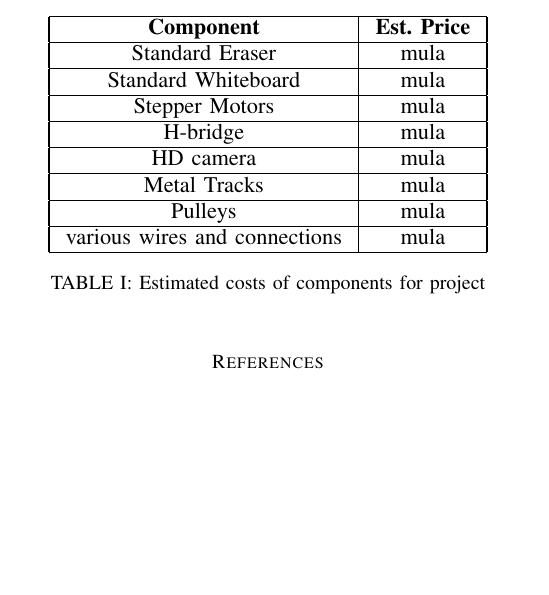
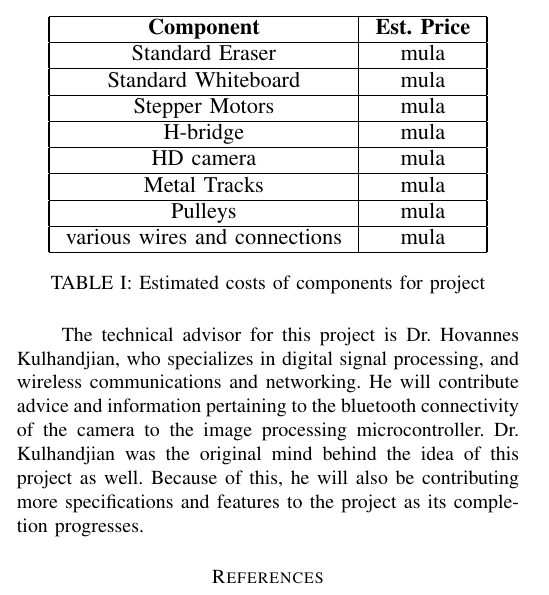
Before and after one commit to Senior-Design-CSUFresno/Project-Definition, a LaTeX paper (Project Definition.tex): part of one column of page 3 of 3, cut so that both start at the same text, the shorter picture padded with empty space. Compiled offline with pdfLaTeX.

Commit message:
advisor info

```diff
--- a/Project Definition.tex
+++ b/Project Definition.tex
@@ -115,6 +115,7 @@
 		\caption{Estimated costs of components for project}
 		\label{table:1}
 	\end{table}
+	The technical advisor for this project is Dr. Hovannes Kulhandjian, who specializes in digital signal processing, and wireless communications and networking.	He will contribute advice and information pertaining to the bluetooth connectivity of the camera to the image processing microcontroller. Dr. Kulhandjian was the original mind behind the idea of this project as well. Because of this, he will also be contributing more specifications and features to the project as its completion progresses.
 	\section*{References}
 	\bibliographystyle{IEEEtan}
 \end{document}
```
Also changed, not shown: Project Definition.pdf, 2 other files.
